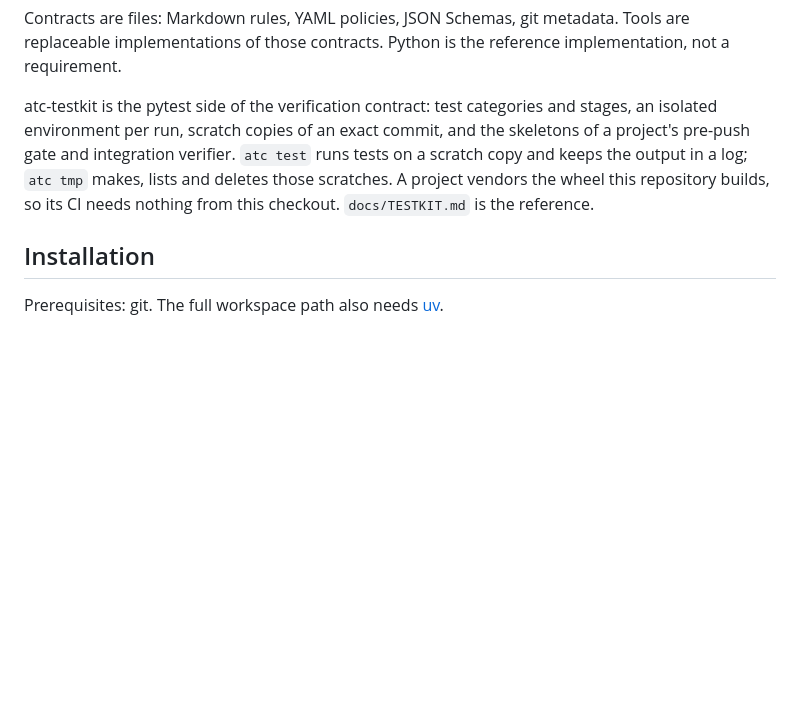
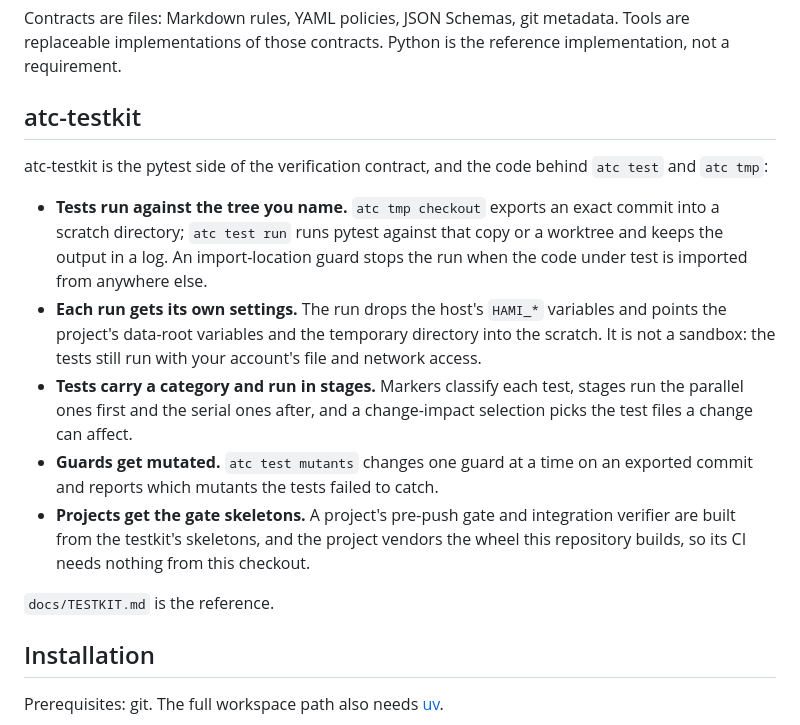
Before and after one commit to yulinnliu/agent-traffic-control, a Markdown page: README.md, the part around one of its changes. Rendered like a GitHub page; blank space fills up the shorter version.

```diff
--- a/README.md
+++ b/README.md
@@ -54,13 +80,31 @@ Contracts are files: Markdown rules, YAML policies, JSON Schemas, git
 metadata. Tools are replaceable implementations of those contracts. Python is
 the reference implementation, not a requirement.
 
-atc-testkit is the pytest side of the verification contract: test categories
-and stages, an isolated environment per run, scratch copies of an exact
-commit, and the skeletons of a project's pre-push gate and integration
-verifier. `atc test` runs tests on a scratch copy and keeps the output in a
-log; `atc tmp` makes, lists and deletes those scratches. A project vendors
-the wheel this repository builds, so its CI needs nothing from this
-checkout. `docs/TESTKIT.md` is the reference.
+## atc-testkit
+
+atc-testkit is the pytest side of the verification contract, and the code
+behind `atc test` and `atc tmp`:
+
+- **Tests run against the tree you name.** `atc tmp checkout` exports an
+  exact commit into a scratch directory; `atc test run` runs pytest against
+  that copy or a worktree and keeps the output in a log. An import-location
+  guard stops the run when the code under test is imported from anywhere
+  else.
+- **Each run gets its own settings.** The run drops the host's `HAMI_*`
+  variables and points the project's data-root variables and the temporary
+  directory into the scratch. It is not a sandbox: the tests still run with
+  your account's file and network access.
+- **Tests carry a category and run in stages.** Markers classify each test,
+  stages run the parallel ones first and the serial ones after, and a
+  change-impact selection picks the test files a change can affect.
+- **Guards get mutated.** `atc test mutants` changes one guard at a time on
+  an exported commit and reports which mutants the tests failed to catch.
+- **Projects get the gate skeletons.** A project's pre-push gate and
+  integration verifier are built from the testkit's skeletons, and the
+  project vendors the wheel this repository builds, so its CI needs nothing
+  from this checkout.
+
+`docs/TESTKIT.md` is the reference.
 
 ## Installation
 
```
Also changed, not shown: other parts of README.md (+31 -22 lines), README.zh-TW.md (+50 -29 lines), adapters/python/README.md (+31 -22 lines), docs/assets/atc-banner.png (added), 1 other file.
